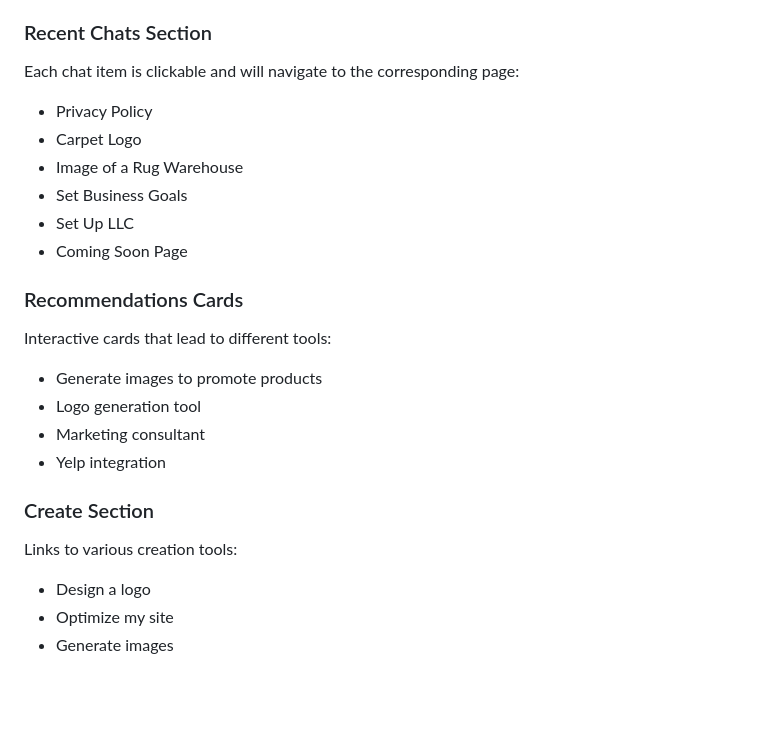
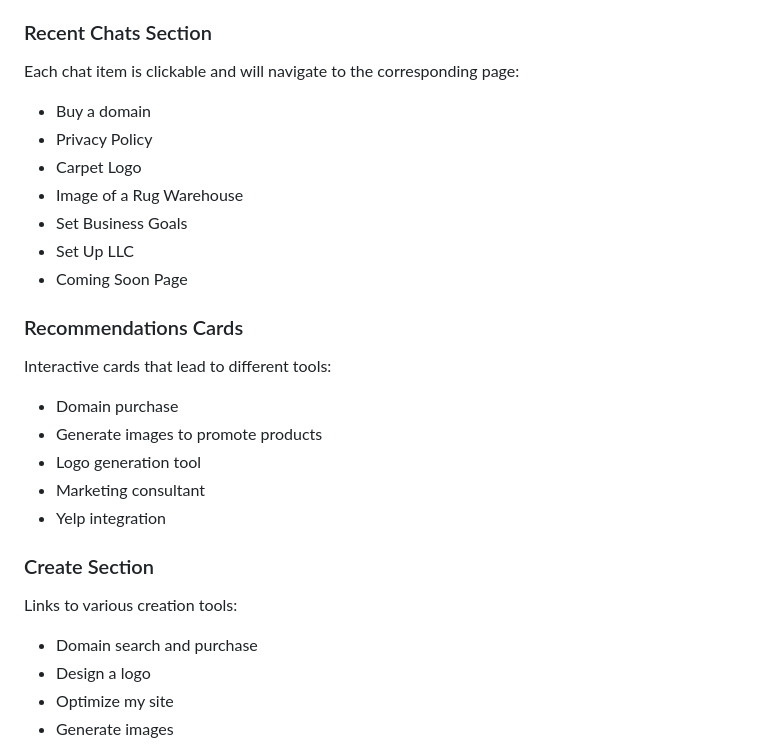
Before and after one commit to ssarkar1-godaddy/airo-monetization, a Markdown page: README.md, the part around the change. Drawn GitHub-style; blank space fills up the shorter version.

```diff
--- a/README.md
+++ b/README.md
@@ -46,6 +46,7 @@ airo-prototype/
 
 ### Recent Chats Section
 Each chat item is clickable and will navigate to the corresponding page:
+- Buy a domain
 - Privacy Policy
 - Carpet Logo
 - Image of a Rug Warehouse
@@ -55,6 +56,7 @@ Each chat item is clickable and will navigate to the corresponding page:
 
 ### Recommendations Cards
 Interactive cards that lead to different tools:
+- Domain purchase
 - Generate images to promote products
 - Logo generation tool
 - Marketing consultant
@@ -62,6 +64,7 @@ Interactive cards that lead to different tools:
 
 ### Create Section
 Links to various creation tools:
+- Domain search and purchase
 - Design a logo
 - Optimize my site
 - Generate images
```
